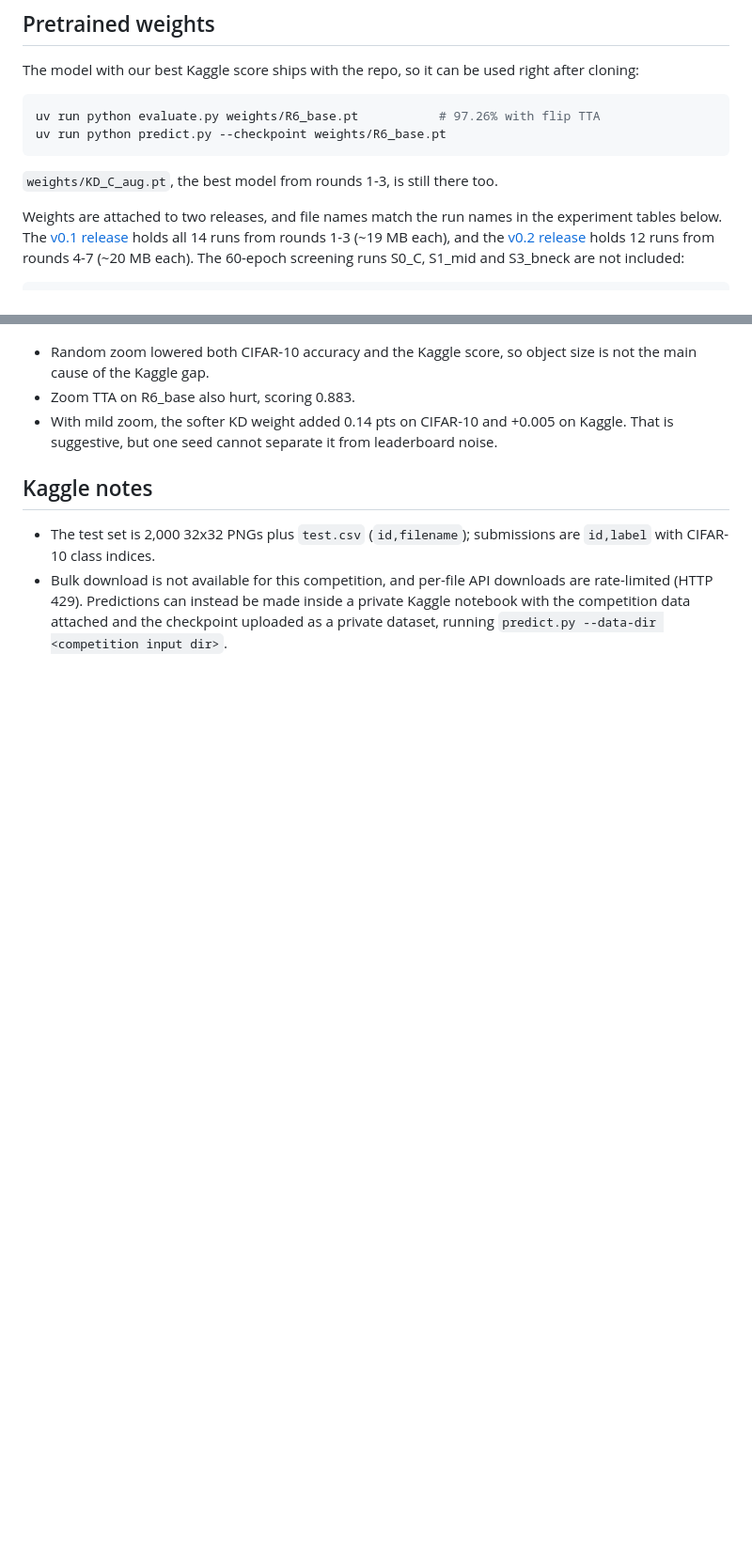
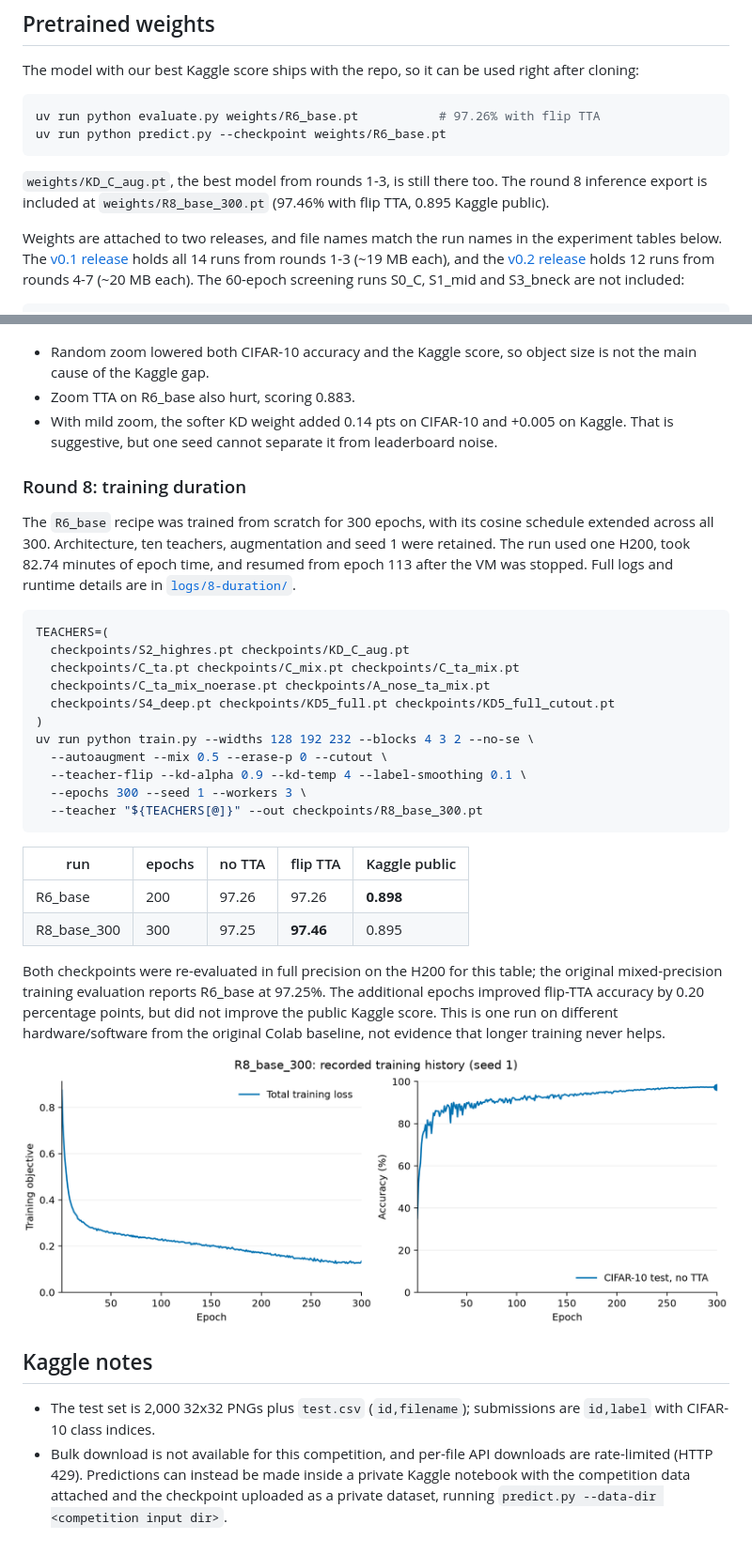
Before and after one commit to buddhsen-tripathi/resnet-5m, a Markdown page: README.md, 2 parts joined by grey strips. Shown at 94% size. Drawn GitHub-style; pictures changed too: assets/8-duration.png (added); blank space fills up the shorter version.

Commit message:
Add round 8 training duration results and weights

````diff
--- a/README.md
+++ b/README.md
@@ -29,7 +30,7 @@ uv run python evaluate.py weights/R6_base.pt           # 97.26% with flip TTA
 uv run python predict.py --checkpoint weights/R6_base.pt
 ```
 
-`weights/KD_C_aug.pt`, the best model from rounds 1-3, is still there too.
+`weights/KD_C_aug.pt`, the best model from rounds 1-3, is still there too. The round 8 inference export is included at `weights/R8_base_300.pt` (97.46% with flip TTA, 0.895 Kaggle public).
 
 Weights are attached to two releases, and file names match the run names in the experiment tables below. The [v0.1 release](https://github.com/buddhsen-tripathi/resnet-5m/releases/tag/v0.1) holds all 14 runs from rounds 1-3 (~19 MB each), and the [v0.2 release](https://github.com/buddhsen-tripathi/resnet-5m/releases/tag/v0.2) holds 12 runs from rounds 4-7 (~20 MB each). The 60-epoch screening runs S0_C, S1_mid and S3_bneck are not included:
 
@@ -268,6 +269,33 @@ uv run python train.py $A --teacher $TEACHERS --zoom 0.75 1.33 --kd-alpha 0.7 --
 - Zoom TTA on R6_base also hurt, scoring 0.883.
 - With mild zoom, the softer KD weight added 0.14 pts on CIFAR-10 and +0.005 on Kaggle. That is suggestive, but one seed cannot separate it from leaderboard noise.
 
+### Round 8: training duration
+
+The `R6_base` recipe was trained from scratch for 300 epochs, with its cosine schedule extended across all 300. Architecture, ten teachers, augmentation and seed 1 were retained. The run used one H200, took 82.74 minutes of epoch time, and resumed from epoch 113 after the VM was stopped. Full logs and runtime details are in [`logs/8-duration/`](logs/8-duration/).
+
+```bash
+TEACHERS=(
+  checkpoints/S2_highres.pt checkpoints/KD_C_aug.pt
+  checkpoints/C_ta.pt checkpoints/C_mix.pt checkpoints/C_ta_mix.pt
+  checkpoints/C_ta_mix_noerase.pt checkpoints/A_nose_ta_mix.pt
+  checkpoints/S4_deep.pt checkpoints/KD5_full.pt checkpoints/KD5_full_cutout.pt
+)
+uv run python train.py --widths 128 192 232 --blocks 4 3 2 --no-se \
+  --autoaugment --mix 0.5 --erase-p 0 --cutout \
+  --teacher-flip --kd-alpha 0.9 --kd-temp 4 --label-smoothing 0.1 \
+  --epochs 300 --seed 1 --workers 3 \
+  --teacher "${TEACHERS[@]}" --out checkpoints/R8_base_300.pt
+```
+
+| run | epochs | no TTA | flip TTA | Kaggle public |
+|-----|--------|--------|----------|---------------|
+| R6_base | 200 | 97.26 | 97.26 | **0.898** |
+| R8_base_300 | 300 | 97.25 | **97.46** | 0.895 |
+
+Both checkpoints were re-evaluated in full precision on the H200 for this table; the original mixed-precision training evaluation reports R6_base at 97.25%. The additional epochs improved flip-TTA accuracy by 0.20 percentage points, but did not improve the public Kaggle score. This is one run on different hardware/software from the original Colab baseline, not evidence that longer training never helps.
+
+![R8 training loss and CIFAR-10 test accuracy across all 300 epochs](assets/8-duration.png)
+
 ## Kaggle notes
 
 - The test set is 2,000 32x32 PNGs plus `test.csv` (`id,filename`); submissions are `id,label` with CIFAR-10 class indices.
````
Also changed, not shown: other parts of README.md (+1 -0 lines), 13 other files.
